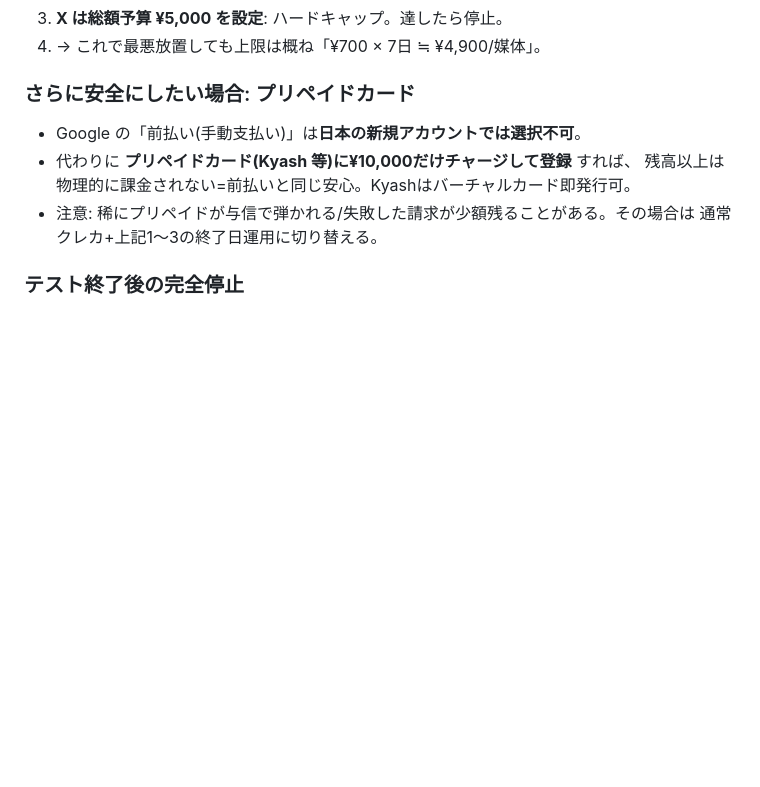
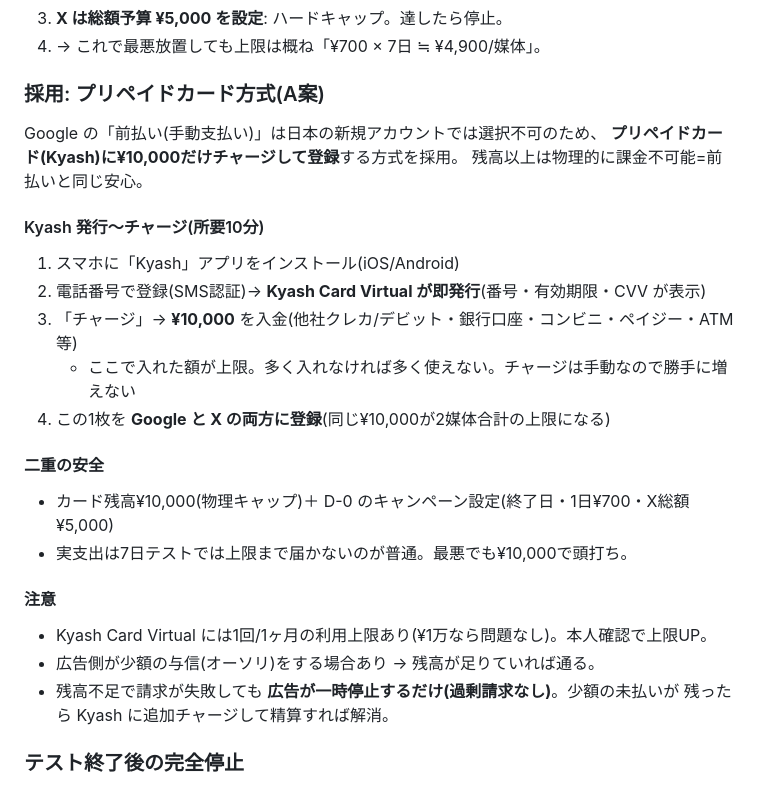
Before and after one commit to ow2hub/ow2-guide, a Markdown page: docs/04_setup-checklist.md, the part around the change. GitHub-like rendering; blank space fills up the shorter version.

Commit message:
Adopt Kyash prepaid-card route (A) with concrete issue/charge steps
Record the chosen payment method: load ¥10,000 onto a Kyash virtual card, register on
both Google and X so the balance is a physical combined cap, layered with campaign
end-date/budget caps.

Co-Authored-By: Claude Fable 5 <noreply@anthropic.com>
Claude-Session: https://claude.ai/code/session_012AdXni5C8pW42r75K5k33g

```diff
--- a/docs/04_setup-checklist.md
+++ b/docs/04_setup-checklist.md
@@ -52,12 +52,27 @@
 3. **X は総額予算 ¥5,000 を設定**: ハードキャップ。達したら停止。
 4. → これで最悪放置しても上限は概ね「¥700 × 7日 ≒ ¥4,900/媒体」。
 
-### さらに安全にしたい場合: プリペイドカード
-- Google の「前払い(手動支払い)」は**日本の新規アカウントでは選択不可**。
-- 代わりに **プリペイドカード(Kyash 等)に¥10,000だけチャージして登録** すれば、
-  残高以上は物理的に課金されない=前払いと同じ安心。Kyashはバーチャルカード即発行可。
-- 注意: 稀にプリペイドが与信で弾かれる/失敗した請求が少額残ることがある。その場合は
-  通常クレカ+上記1〜3の終了日運用に切り替える。
+### 採用: プリペイドカード方式(A案)
+Google の「前払い(手動支払い)」は日本の新規アカウントでは選択不可のため、
+**プリペイドカード(Kyash)に¥10,000だけチャージして登録**する方式を採用。
+残高以上は物理的に課金不可能=前払いと同じ安心。
+
+#### Kyash 発行〜チャージ(所要10分)
+1. スマホに「Kyash」アプリをインストール(iOS/Android)
+2. 電話番号で登録(SMS認証)→ **Kyash Card Virtual が即発行**(番号・有効期限・CVV が表示)
+3. 「チャージ」→ **¥10,000** を入金(他社クレカ/デビット・銀行口座・コンビニ・ペイジー・ATM 等)
+   - ここで入れた額が上限。多く入れなければ多く使えない。チャージは手動なので勝手に増えない
+4. この1枚を **Google と X の両方に登録**(同じ¥10,000が2媒体合計の上限になる)
+
+#### 二重の安全
+- カード残高¥10,000(物理キャップ)＋ D-0 のキャンペーン設定(終了日・1日¥700・X総額¥5,000)
+- 実支出は7日テストでは上限まで届かないのが普通。最悪でも¥10,000で頭打ち。
+
+#### 注意
+- Kyash Card Virtual には1回/1ヶ月の利用上限あり(¥1万なら問題なし)。本人確認で上限UP。
+- 広告側が少額の与信(オーソリ)をする場合あり → 残高が足りていれば通る。
+- 残高不足で請求が失敗しても **広告が一時停止するだけ(過剰請求なし)**。少額の未払いが
+  残ったら Kyash に追加チャージして精算すれば解消。
 
 ### テスト終了後の完全停止
 - キャンペーンを「一時停止」または「削除」→ 以後の課金なし。
```
